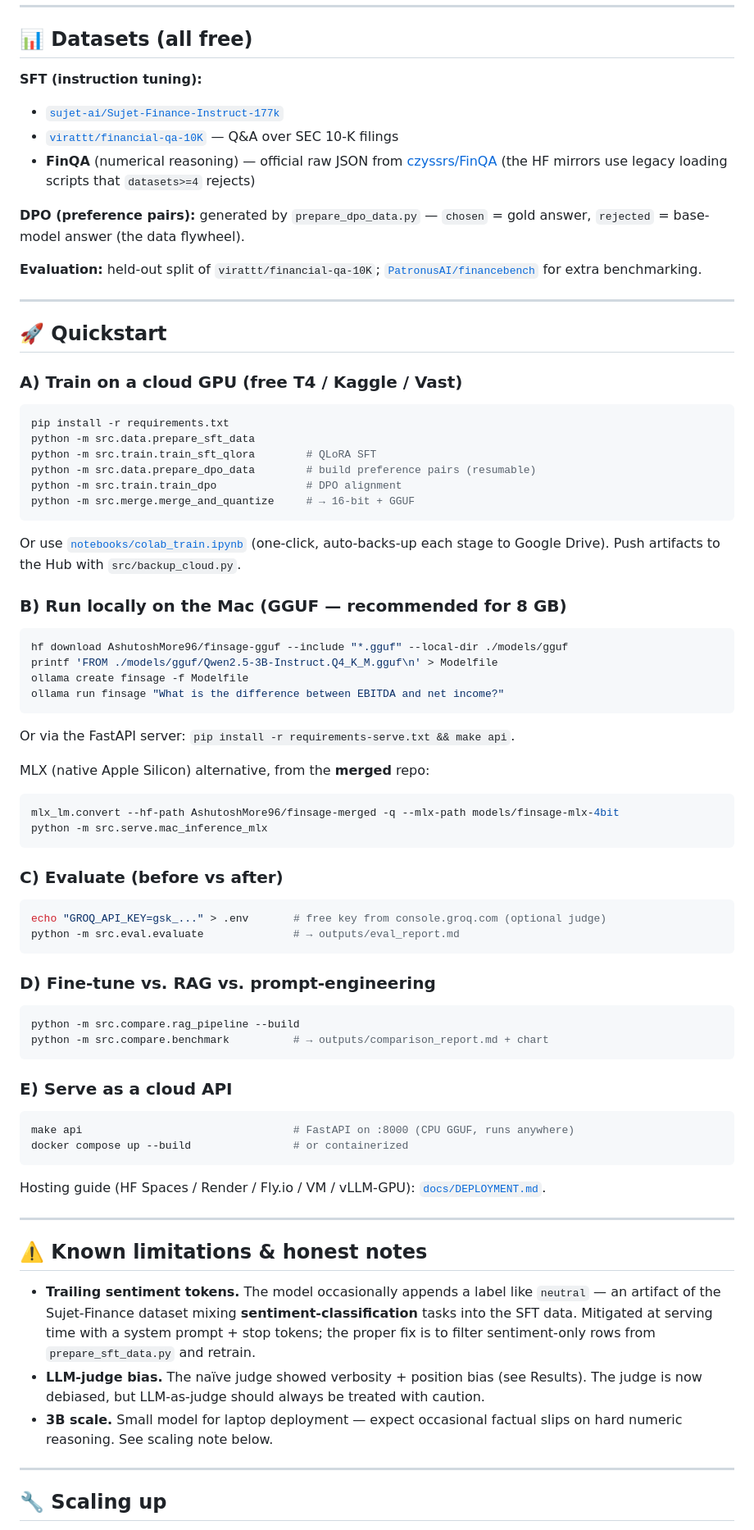
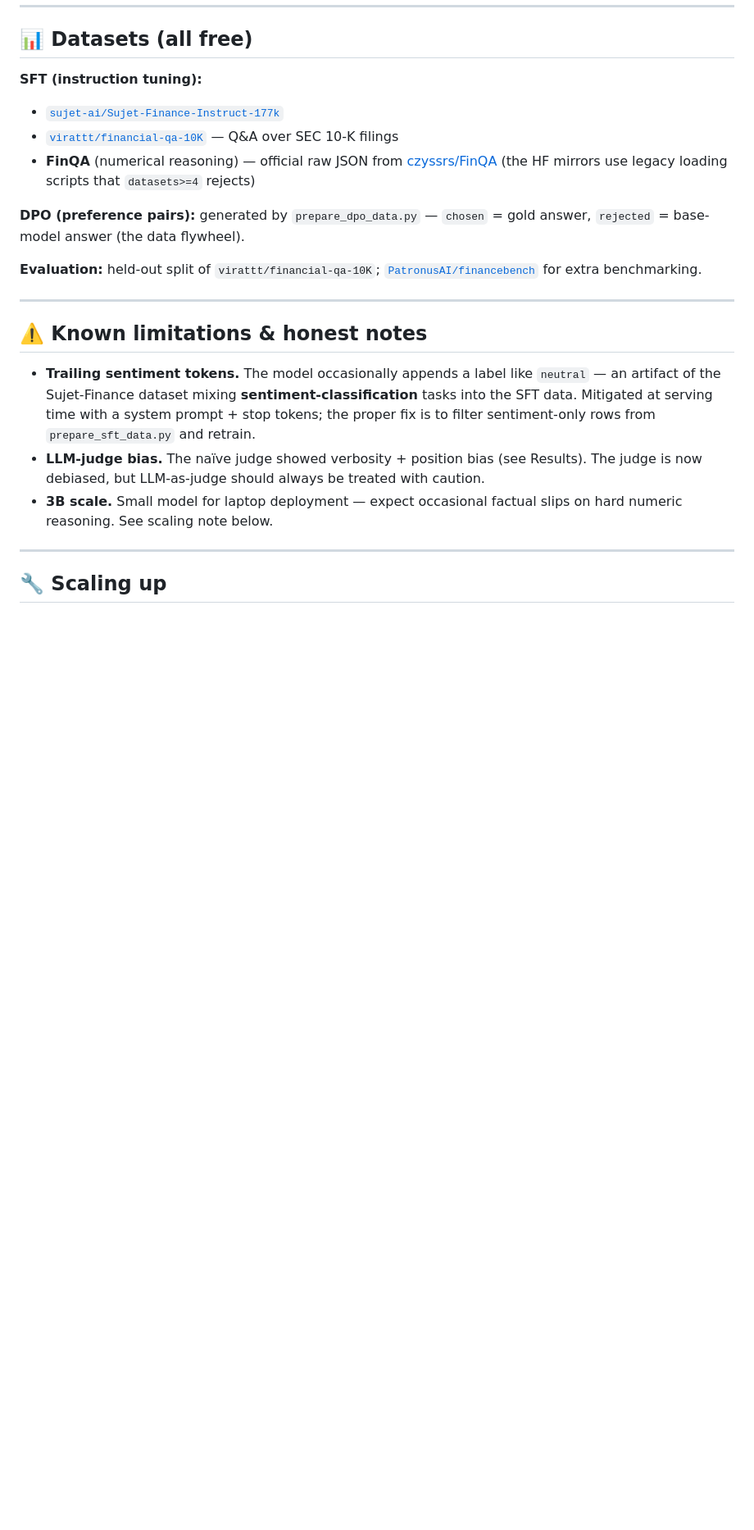
Before and after one commit to AshutoshMore96/finsage-llm-finetuning, a Markdown page: README.md, the part around the change. Shown at 82% size. Drawn GitHub-style; blank space fills up the shorter version.

Commit message:
README: remove Quickstart section

````diff
--- a/README.md
+++ b/README.md
@@ -156,56 +156,6 @@ Finetuning_LLM/
 
 ---
 
-## 🚀 Quickstart
-
-### A) Train on a cloud GPU (free T4 / Kaggle / Vast)
-```bash
-pip install -r requirements.txt
-python -m src.data.prepare_sft_data
-python -m src.train.train_sft_qlora        # QLoRA SFT
-python -m src.data.prepare_dpo_data        # build preference pairs (resumable)
-python -m src.train.train_dpo              # DPO alignment
-python -m src.merge.merge_and_quantize     # → 16-bit + GGUF
-```
-Or use [`notebooks/colab_train.ipynb`](notebooks/colab_train.ipynb) (one-click, auto-backs-up
-each stage to Google Drive). Push artifacts to the Hub with `src/backup_cloud.py`.
-
-### B) Run locally on the Mac (GGUF — recommended for 8 GB)
-```bash
-hf download AshutoshMore96/finsage-gguf --include "*.gguf" --local-dir ./models/gguf
-printf 'FROM ./models/gguf/Qwen2.5-3B-Instruct.Q4_K_M.gguf\n' > Modelfile
-ollama create finsage -f Modelfile
-ollama run finsage "What is the difference between EBITDA and net income?"
-```
-Or via the FastAPI server: `pip install -r requirements-serve.txt && make api`.
-
-MLX (native Apple Silicon) alternative, from the **merged** repo:
-```bash
-mlx_lm.convert --hf-path AshutoshMore96/finsage-merged -q --mlx-path models/finsage-mlx-4bit
-python -m src.serve.mac_inference_mlx
-```
-
-### C) Evaluate (before vs after)
-```bash
-echo "GROQ_API_KEY=gsk_..." > .env       # free key from console.groq.com (optional judge)
-python -m src.eval.evaluate              # → outputs/eval_report.md
-```
-
-### D) Fine-tune vs. RAG vs. prompt-engineering
-```bash
-python -m src.compare.rag_pipeline --build
-python -m src.compare.benchmark          # → outputs/comparison_report.md + chart
-```
-
-### E) Serve as a cloud API
-```bash
-make api                                 # FastAPI on :8000 (CPU GGUF, runs anywhere)
-docker compose up --build                # or containerized
-```
-Hosting guide (HF Spaces / Render / Fly.io / VM / vLLM-GPU): [`docs/DEPLOYMENT.md`](docs/DEPLOYMENT.md).
-
----
-
 ## ⚠️ Known limitations & honest notes
 
 - **Trailing sentiment tokens.** The model occasionally appends a label like `neutral` —
````
